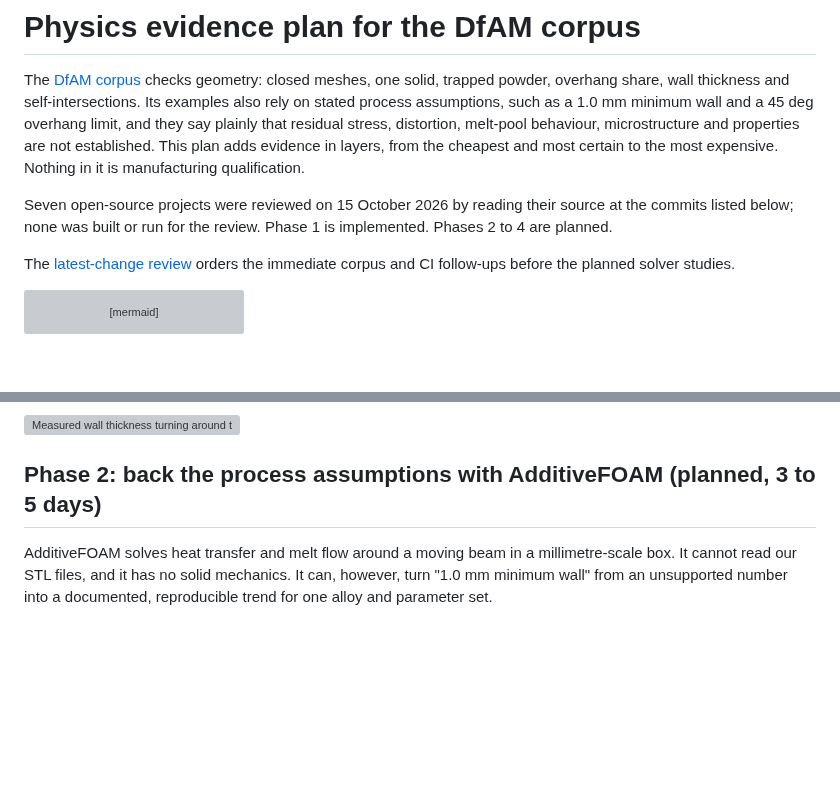
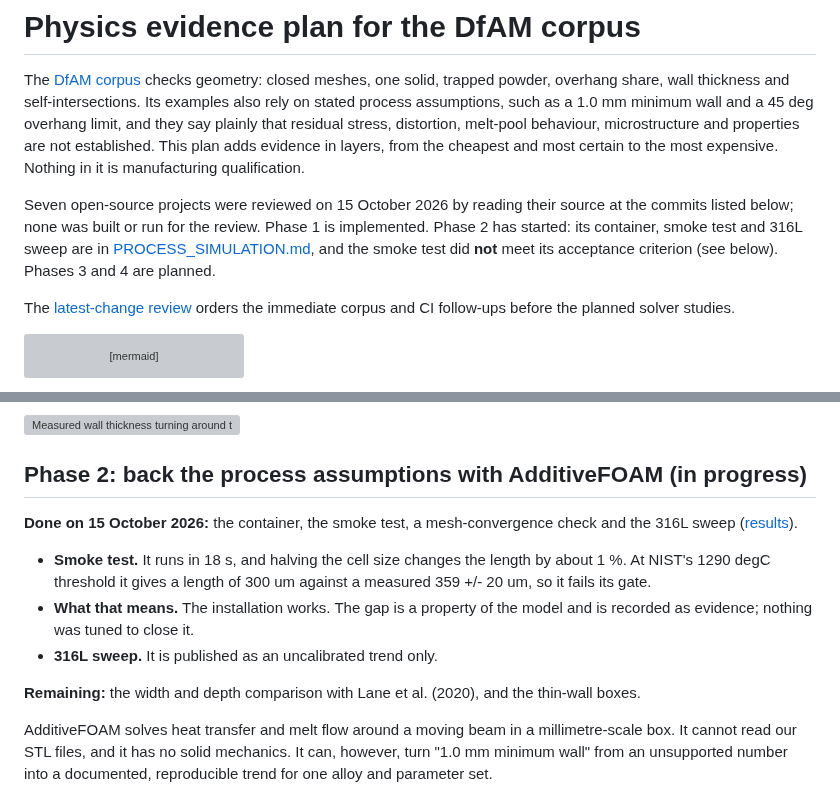
Before and after one commit to cluster2600/qwen-picogk, a Markdown page: docs/PHYSICS_EVIDENCE_PLAN.md, 2 parts joined by grey strips. Drawn GitHub-style; blank space fills up the shorter version; grey boxes are pictures that could not be loaded.

```diff
--- a/docs/PHYSICS_EVIDENCE_PLAN.md
+++ b/docs/PHYSICS_EVIDENCE_PLAN.md
@@ -10,7 +10,10 @@ certain to the most expensive. Nothing in it is manufacturing qualification.
 
 Seven open-source projects were reviewed on 15 October 2026 by reading their
 source at the commits listed below; none was built or run for the review.
-Phase 1 is implemented. Phases 2 to 4 are planned.
+Phase 1 is implemented. Phase 2 has started: its container, smoke test and
+316L sweep are in [PROCESS_SIMULATION.md](PROCESS_SIMULATION.md), and the
+smoke test did **not** meet its acceptance criterion (see below). Phases 3 and
+4 are planned.
 
 The [latest-change review](CHANGE_REVIEW_20261015.md) orders the immediate
 corpus and CI follow-ups before the planned solver studies.
@@ -87,7 +90,20 @@ sheet. Receipt: [strict-v3-20261015.json](../evidence/dfam-code/strict-v3-202610
 
 ![Measured wall thickness turning around the cut gyroid](visuals/dfam/infill-thickness-turntable.gif)
 
-## Phase 2: back the process assumptions with AdditiveFOAM (planned, 3 to 5 days)
+## Phase 2: back the process assumptions with AdditiveFOAM (in progress)
+
+**Done on 15 October 2026:** the container, the smoke test, a mesh-convergence
+check and the 316L sweep ([results](PROCESS_SIMULATION.md)).
+
+- **Smoke test.** It runs in 18 s, and halving the cell size changes the
+  length by about 1 %. At NIST's 1290 degC threshold it gives a length of
+  300 um against a measured 359 +/- 20 um, so it fails its gate.
+- **What that means.** The installation works. The gap is a property of the
+  model and is recorded as evidence; nothing was tuned to close it.
+- **316L sweep.** It is published as an uncalibrated trend only.
+
+**Remaining:** the width and depth comparison with Lane et al. (2020), and the
+thin-wall boxes.
 
 AdditiveFOAM solves heat transfer and melt flow around a moving beam in a
 millimetre-scale box. It cannot read our STL files, and it has no solid
```
Also changed, not shown: README.md (+4 -1 lines), docs/PROCESS_SIMULATION.md (added, +175 -0 lines), docs/visuals/README.md (+15 -0 lines), docs/visuals/process/316l-process-map.png (added), docs/visuals/process/amb2018-length-check.png (added), 12 other files.
